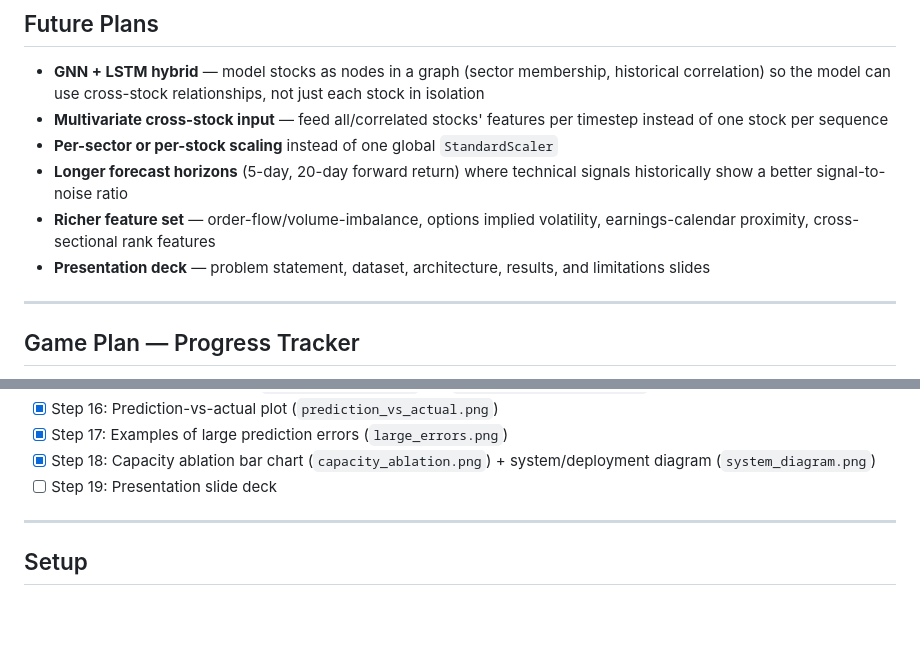
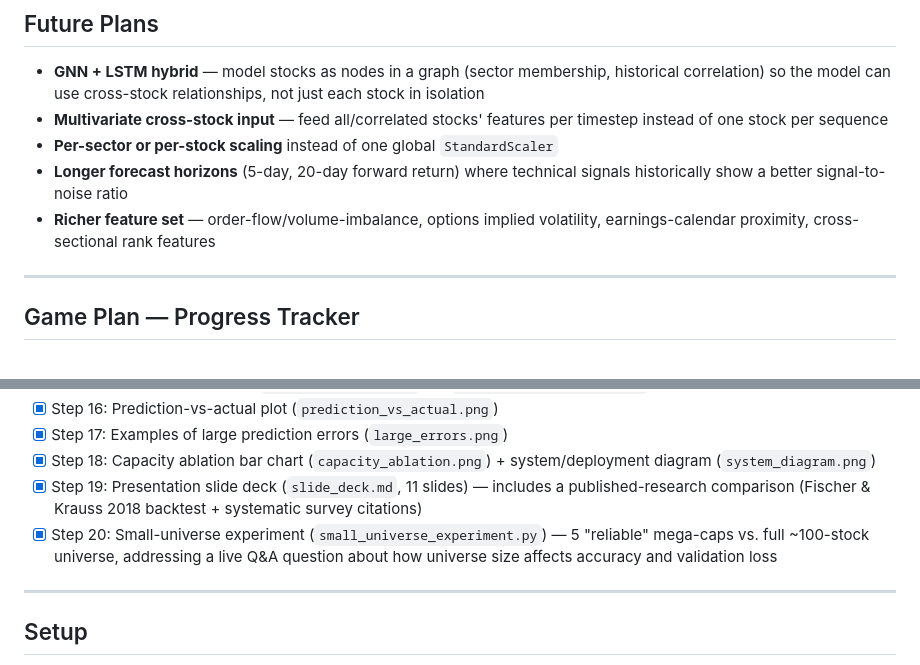
Before and after one commit to DarkerKin/AI_project_1, a Markdown page: README.md, 2 parts joined by grey strips. Drawn GitHub-style; blank space fills up the shorter version.

```diff
--- a/README.md
+++ b/README.md
@@ -133,7 +137,6 @@ Two tickers are skipped automatically during data fetching (handled gracefully i
 - **Per-sector or per-stock scaling** instead of one global `StandardScaler`
 - **Longer forecast horizons** (5-day, 20-day forward return) where technical signals historically show a better signal-to-noise ratio
 - **Richer feature set** — order-flow/volume-imbalance, options implied volatility, earnings-calendar proximity, cross-sectional rank features
-- **Presentation deck** — problem statement, dataset, architecture, results, and limitations slides
 
 ---
 
@@ -156,7 +159,8 @@ Two tickers are skipped automatically during data fetching (handled gracefully i
 - [x] Step 16: Prediction-vs-actual plot (`prediction_vs_actual.png`)
 - [x] Step 17: Examples of large prediction errors (`large_errors.png`)
 - [x] Step 18: Capacity ablation bar chart (`capacity_ablation.png`) + system/deployment diagram (`system_diagram.png`)
-- [ ] Step 19: Presentation slide deck
+- [x] Step 19: Presentation slide deck (`slide_deck.md`, 11 slides) — includes a published-research comparison (Fischer & Krauss 2018 backtest + systematic survey citations)
+- [x] Step 20: Small-universe experiment (`small_universe_experiment.py`) — 5 "reliable" mega-caps vs. full ~100-stock universe, addressing a live Q&A question about how universe size affects accuracy and validation loss
 
 ---
 
```
Also changed, not shown: other parts of README.md (+25 -16 lines).
